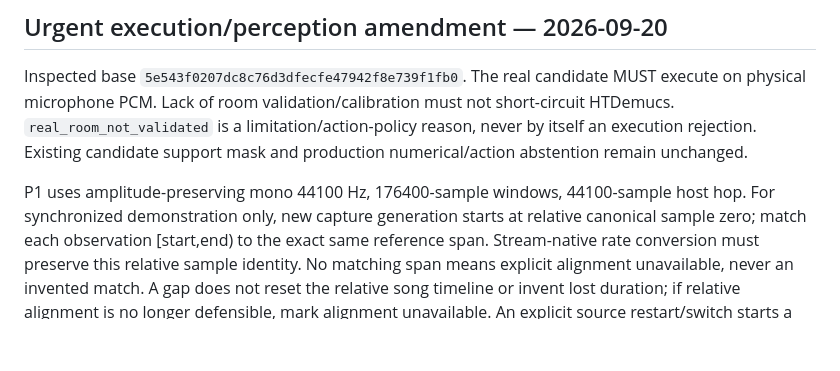
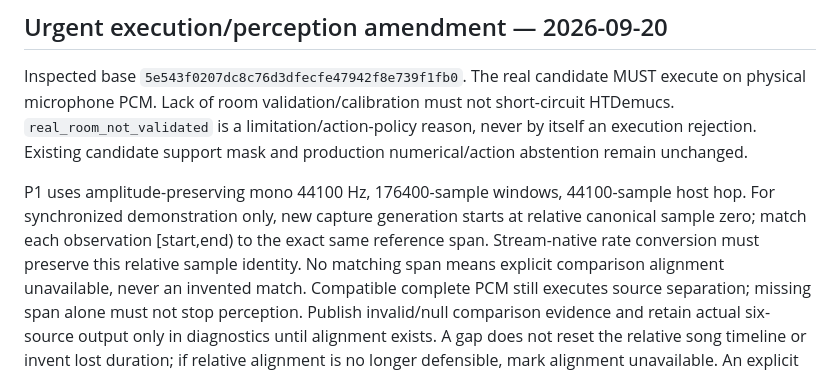
Before and after one commit to YuTingChen0502/MeiChuHackthon26, a Markdown page: docs/implementation/LIVE_REFERENCE_MIC_FREEZE.md, the part around the change. GitHub-like rendering; blank space fills up the shorter version.

Commit message:
Clarify that missing comparison alignment does not stop source separation

```diff
--- a/docs/implementation/LIVE_REFERENCE_MIC_FREEZE.md
+++ b/docs/implementation/LIVE_REFERENCE_MIC_FREEZE.md
@@ -16,8 +16,11 @@ P1 uses amplitude-preserving mono 44100 Hz, 176400-sample windows, 44100-sample
 host hop. For synchronized demonstration only, new capture generation starts at
 relative canonical sample zero; match each observation [start,end) to the exact
 same reference span. Stream-native rate conversion must preserve this relative
-sample identity. No matching span means explicit alignment unavailable, never
-an invented match. A gap does not reset the relative song timeline or invent lost
+sample identity. No matching span means explicit comparison alignment unavailable,
+never an invented match. Compatible complete PCM still executes source separation;
+missing span alone must not stop perception. Publish invalid/null comparison evidence
+and retain actual six-source output only in diagnostics until alignment exists.
+A gap does not reset the relative song timeline or invent lost
 duration; if relative alignment is no longer defensible, mark alignment unavailable.
 An explicit source restart/switch starts a new relative-zero demo timeline, so
 playback/performers must restart the reference for comparable results. No automatic
```
